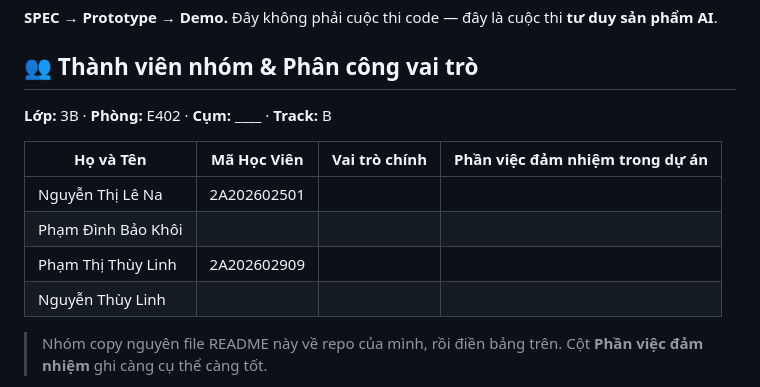
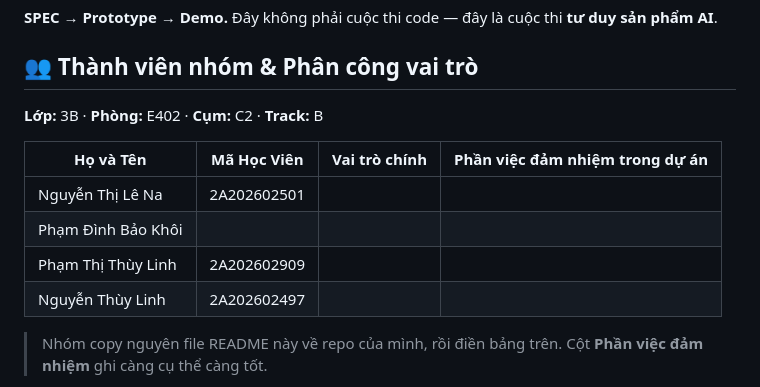
Before and after one commit to Palm-Pham/K4-3B-E402-Capitalism, a Markdown page: README.md, the part around the change. Rendered like a GitHub page.

Commit message:
Revise team member information and roles
Updated team member details and roles in README.

```diff
--- a/README.md
+++ b/README.md
@@ -4,14 +4,14 @@
 
 ## 👥 Thành viên nhóm & Phân công vai trò
 
-**Lớp:** 3B · **Phòng:** E402 · **Cụm:** \_\_\_\_ · **Track:** B
+**Lớp:** 3B · **Phòng:** E402 · **Cụm:** C2 · **Track:** B
 
 | Họ và Tên          | Mã Học Viên | Vai trò chính | Phần việc đảm nhiệm trong dự án |
 | ------------------ | ----------- | ------------- | ------------------------------- |
 | Nguyễn Thị Lê Na   | 2A202602501 |               |                                 |
 | Phạm Đình Bảo Khôi |             |               |                                 |
 | Phạm Thị Thùy Linh | 2A202602909 |               |                                 |
-| Nguyễn Thùy Linh   |             |               |                                 |
+| Nguyễn Thùy Linh   | 2A202602497 |               |                                 |
 
 > Nhóm copy nguyên file README này về repo của mình, rồi điền bảng trên. Cột **Phần việc đảm nhiệm** ghi càng cụ thể càng tốt.
 
```
